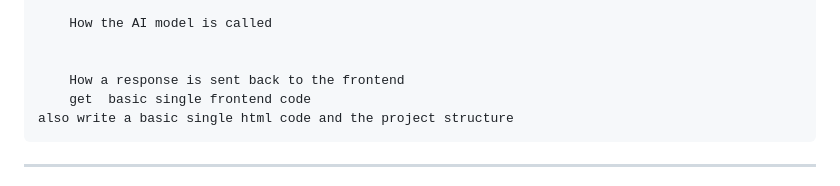
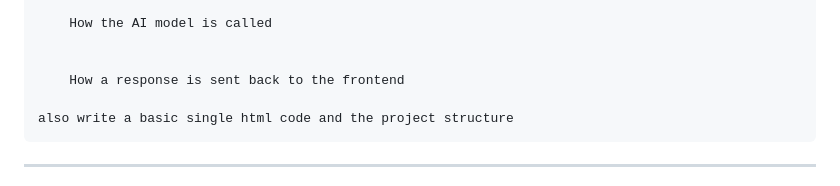
Before and after one commit to basil-the-py-developer/cep_workshop, a Markdown page: README.md, the part around the change. Drawn GitHub-style.

````diff
--- a/README.md
+++ b/README.md
@@ -51,7 +51,7 @@ The generated code should clearly show:
 
 
 	How a response is sent back to the frontend
-	get  basic single frontend code
+
 also write a basic single html code and the project structure
 ```
 
````
